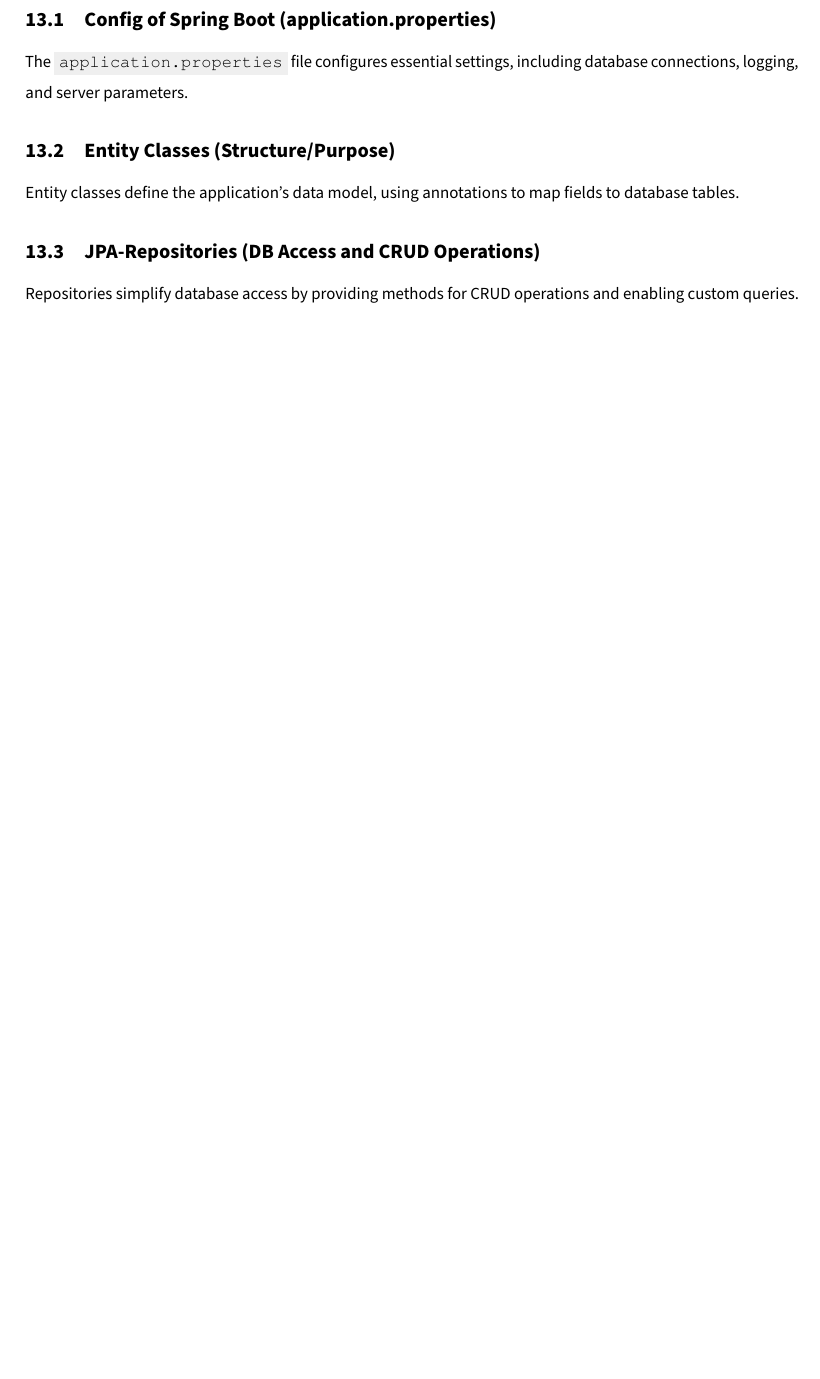
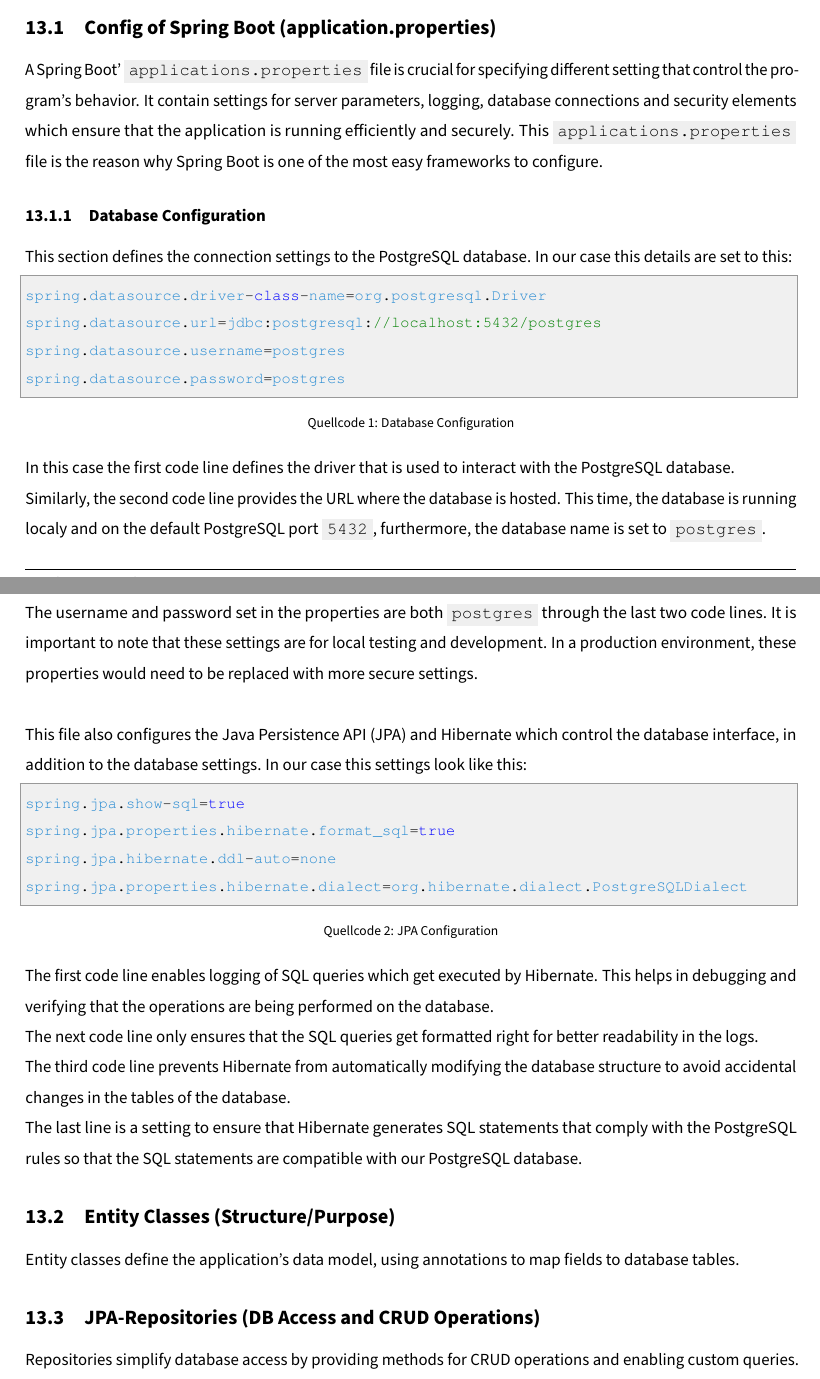
Before and after one commit to gigpab20/KoenigskarteWriting, a LaTeX document (da-0.0_mainDocument.tex, which reads MainPart/Praxis/Andreas/implementation.tex): part of page 39 of 50 before the commit and two parts of pages 39 and 40 of 52 after it, the two joined at a grey line, cut so that both start at the same text, the shorter picture padded with empty space. Compiled offline with pdfLaTeX.

Commit message:
help
!!!

```diff
--- a/MainPart/Praxis/Andreas/implementation.tex
+++ b/MainPart/Praxis/Andreas/implementation.tex
@@ -6,6 +14,33 @@
 
     \subsection{Config of Spring Boot (application.properties)}
-    The \texttt{application.properties} file configures essential settings, including database connections, logging, and server parameters.
+    A Spring Boot' \texttt{applications.properties} file is crucial for specifying different setting that control the program's behavior. It contain settings for server parameters, logging, database connections and security elements which ensure that the application is running efficiently and securely. This \texttt{applications.properties} file is the reason why Spring Boot is one of the most easy frameworks to configure.
+
+    \subsubsection{Database Configuration}
+    This section defines the connection settings to the PostgreSQL database. In our case this details are set to this:
+    \lstset{style=mycsharp, caption=Database Configuration}
+        \begin{lstlisting}
+spring.datasource.driver-class-name=org.postgresql.Driver
+spring.datasource.url=jdbc:postgresql://localhost:5432/postgres
+spring.datasource.username=postgres
+spring.datasource.password=postgres
+        \end{lstlisting}
+    In this case the first code line defines the driver that is used to interact with the PostgreSQL database. \newline
+    Similarly, the second code line provides the URL where the database is hosted. This time, the database is running localy and on the default PostgreSQL port \texttt{5432}, furthermore, the database name is set to \texttt{postgres}. \newline
+    The username and password set in the properties are both \texttt{postgres} through the last two code lines. It is important to note that these settings are for local testing and development. In a production environment, these properties would need to be replaced with more secure settings. \newline
+
+    This file also configures the Java Persistence API (JPA) and Hibernate which control the database interface, in addition to the database settings. In our case this settings look like this:
+    \lstset{style=mycsharp, caption=JPA Configuration}
+        \begin{lstlisting}
+spring.jpa.show-sql=true
+spring.jpa.properties.hibernate.format_sql=true
+spring.jpa.hibernate.ddl-auto=none
+spring.jpa.properties.hibernate.dialect=org.hibernate.dialect.PostgreSQLDialect
+        \end{lstlisting}
+    The first code line enables logging of SQL queries which get executed by Hibernate. This helps in debugging and verifying that the operations are being performed on the database. \newline
+    The next code line only ensures that the SQL queries get formatted right for better readability in the logs. \newline
+    The third code line prevents Hibernate from automatically modifying the database structure to avoid accidental changes in the tables of the database. \newline
+    The last line is a setting to ensure that Hibernate generates SQL statements that comply with the PostgreSQL rules so that the SQL statements are compatible with our PostgreSQL database.
+
 
     \subsection{Entity Classes (Structure/Purpose)}
     Entity classes define the application's data model, using annotations to map fields to database tables.
```
Also changed, not shown: da-0.0_mainDocument.pdf, MainPart/Praxis/Andreas/implementation.tex (10 more changed lines).
